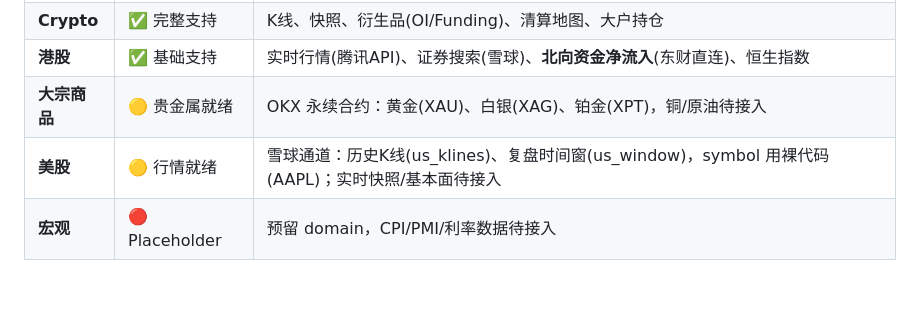
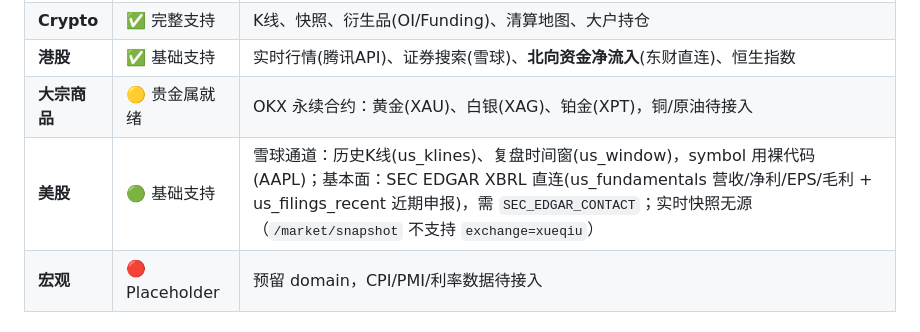
Before and after one commit to PhineasMarshell/Mosaic, a Markdown page: README.md, the part around the change. Drawn GitHub-style; blank space fills up the shorter version.

Commit message:
docs: README 美股域状态从「基本面待接入」更新为「基础支持」（含 SEC EDGAR 通道与实时快照无源边界）

```diff
--- a/README.md
+++ b/README.md
@@ -51,7 +51,7 @@ Supervisor (LLM 路由：解析意图 + 选 analyst + 分配工具预算)
 | **Crypto** | ✅ 完整支持 | K线、快照、衍生品(OI/Funding)、清算地图、大户持仓 |
 | **港股** | ✅ 基础支持 | 实时行情(腾讯API)、证券搜索(雪球)、**北向资金净流入**(东财直连)、恒生指数 |
 | **大宗商品** | 🟡 贵金属就绪 | OKX 永续合约：黄金(XAU)、白银(XAG)、铂金(XPT)，铜/原油待接入 |
-| **美股** | 🟡 行情就绪 | 雪球通道：历史K线(us_klines)、复盘时间窗(us_window)，symbol 用裸代码(AAPL)；实时快照/基本面待接入 |
+| **美股** | 🟢 基础支持 | 雪球通道：历史K线(us_klines)、复盘时间窗(us_window)，symbol 用裸代码(AAPL)；基本面：SEC EDGAR XBRL 直连(us_fundamentals 营收/净利/EPS/毛利 + us_filings_recent 近期申报)，需 `SEC_EDGAR_CONTACT`；实时快照无源（`/market/snapshot` 不支持 `exchange=xueqiu`） |
 | **宏观** | 🔴 Placeholder | 预留 domain，CPI/PMI/利率数据待接入 |
 
 ## 核心特性
```
